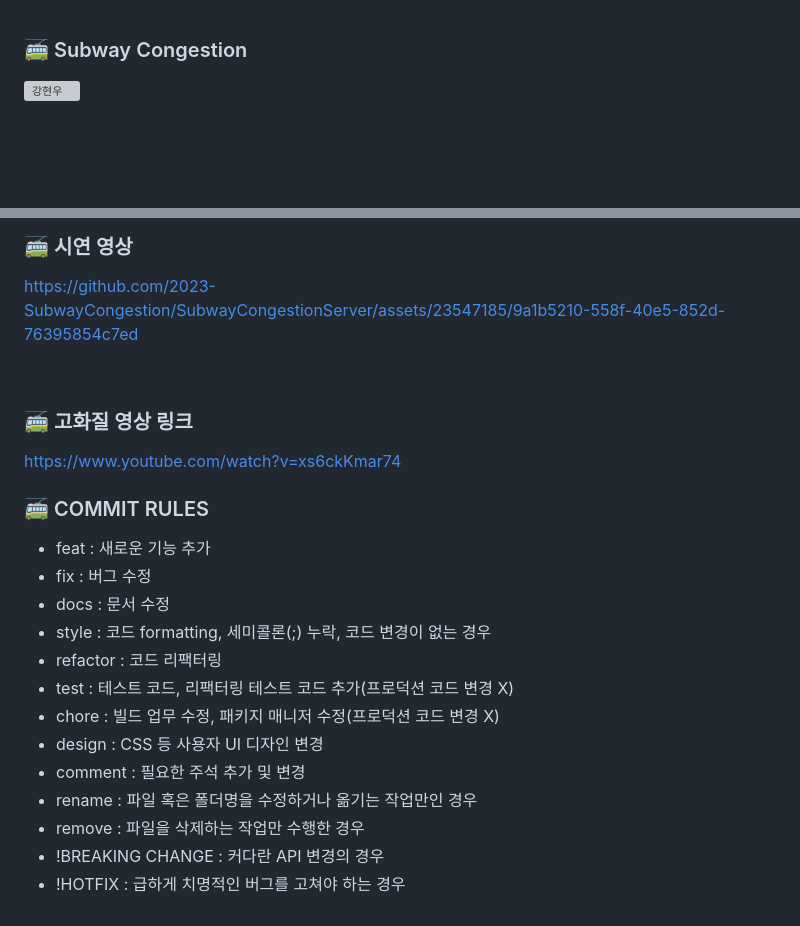
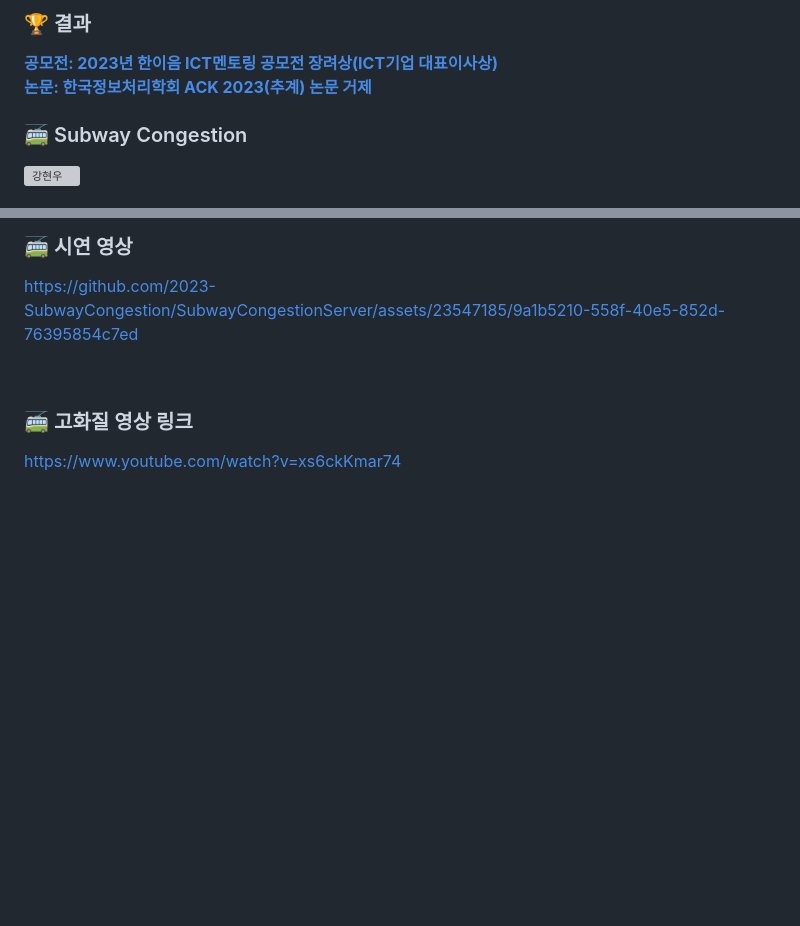
Before and after one commit to 2023-SubwayCongestion/SubwayCongestionApp, a Markdown page: README.md, 2 parts joined by grey strips. Rendered like a GitHub page; blank space fills up the shorter version; grey boxes are pictures that could not be loaded.

```diff
--- a/README.md
+++ b/README.md
@@ -1,3 +1,7 @@
+### 🏆 결과
+[**공모전: 2023년 한이음 ICT멘토링 공모전 장려상(ICT기업 대표이사상)**](https://www.youtube.com/watch?v=b8YuTw5yQ78) <br>
+[**논문: 한국정보처리학회 ACK 2023(추계) 논문 거제**](https://kiss.kstudy.com/Detail/Ar?key=4059504)
+
 ### 🚎 Subway Congestion
 <img src="https://avatars.githubusercontent.com/u/137379087?s=200&v=4" width=100px alt="강현우"/>
 
@@ -37,18 +41,3 @@ https://github.com/2023-SubwayCongestion/SubwayCongestionServer/assets/23547185/
 
 ### 🚎 고화질 영상 링크
 https://www.youtube.com/watch?v=xs6ckKmar74
-### 🚎 COMMIT RULES
-
-* feat : 새로운 기능 추가
-* fix : 버그 수정
-* docs : 문서 수정
-* style : 코드 formatting, 세미콜론(;) 누락, 코드 변경이 없는 경우
-* refactor : 코드 리팩터링
-* test : 테스트 코드, 리팩터링 테스트 코드 추가(프로덕션 코드 변경 X)
-* chore : 빌드 업무 수정, 패키지 매니저 수정(프로덕션 코드 변경 X)
-* design : CSS 등 사용자 UI 디자인 변경
-* comment : 필요한 주석 추가 및 변경
-* rename : 파일 혹은 폴더명을 수정하거나 옮기는 작업만인 경우
-* remove : 파일을 삭제하는 작업만 수행한 경우
-* !BREAKING CHANGE : 커다란 API 변경의 경우
-* !HOTFIX : 급하게 치명적인 버그를 고쳐야 하는 경우
```
